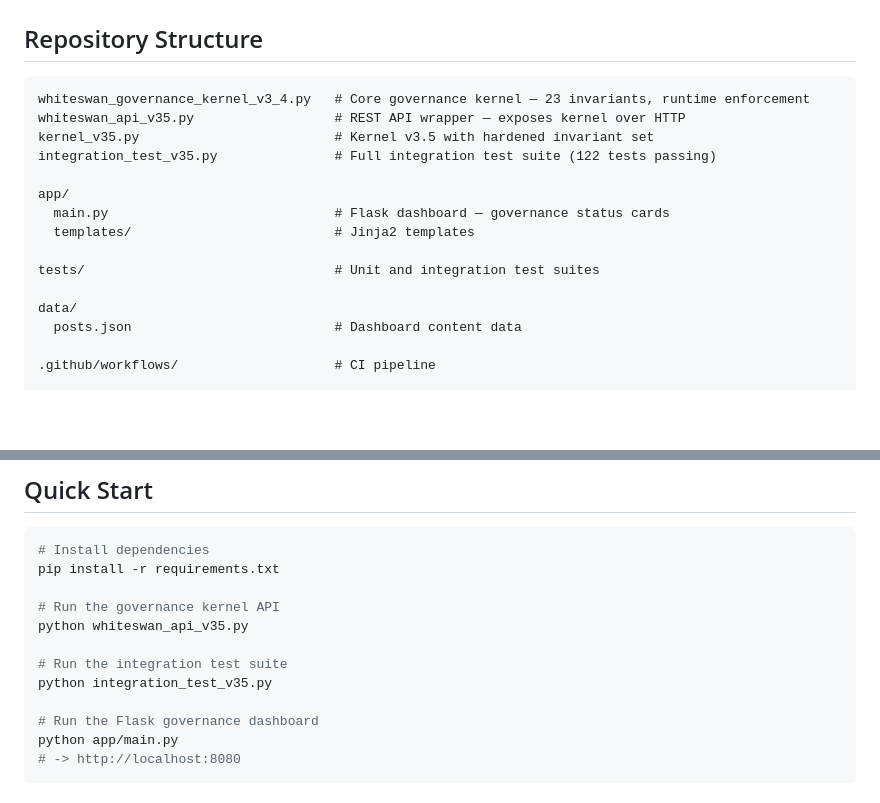
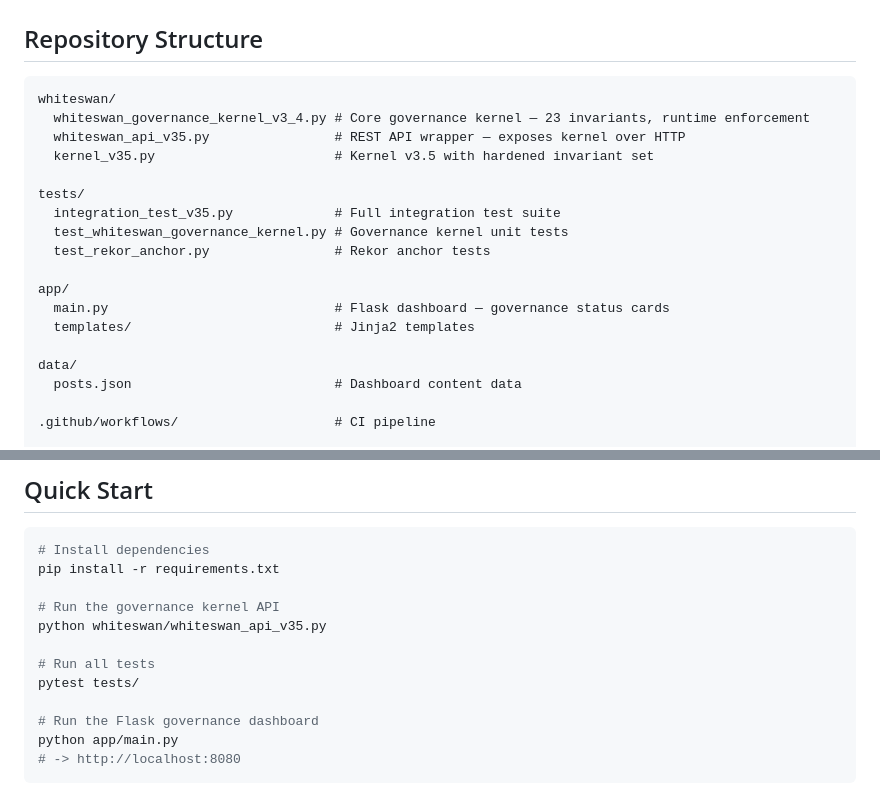
Before and after one commit to jsellars88/H-W-supreme-Ai-, a Markdown page: README.md, 2 parts joined by grey strips. Rendered like a GitHub page; blank space fills up the shorter version.

Commit message:
docs: fix README paths and test instructions

````diff
--- a/README.md
+++ b/README.md
@@ -97,16 +97,19 @@ These boundaries are architectural features, not omissions:
 ## Repository Structure
 
 ```
-whiteswan_governance_kernel_v3_4.py   # Core governance kernel — 23 invariants, runtime enforcement
-whiteswan_api_v35.py                  # REST API wrapper — exposes kernel over HTTP
-kernel_v35.py                         # Kernel v3.5 with hardened invariant set
-integration_test_v35.py               # Full integration test suite (122 tests passing)
+whiteswan/
+  whiteswan_governance_kernel_v3_4.py # Core governance kernel — 23 invariants, runtime enforcement
+  whiteswan_api_v35.py                # REST API wrapper — exposes kernel over HTTP
+  kernel_v35.py                       # Kernel v3.5 with hardened invariant set
+
+tests/
+  integration_test_v35.py             # Full integration test suite
+  test_whiteswan_governance_kernel.py # Governance kernel unit tests
+  test_rekor_anchor.py                # Rekor anchor tests
 
 app/
   main.py                             # Flask dashboard — governance status cards
   templates/                          # Jinja2 templates
-
-tests/                                # Unit and integration test suites
 
 data/
   posts.json                          # Dashboard content data
@@ -126,10 +129,10 @@ render.yaml                           # Render deployment config
 pip install -r requirements.txt
 
 # Run the governance kernel API
-python whiteswan_api_v35.py
+python whiteswan/whiteswan_api_v35.py
 
-# Run the integration test suite
-python integration_test_v35.py
+# Run all tests
+pytest tests/
 
 # Run the Flask governance dashboard
 python app/main.py
````
Also changed, not shown: other parts of README.md (+1 -1 lines).
